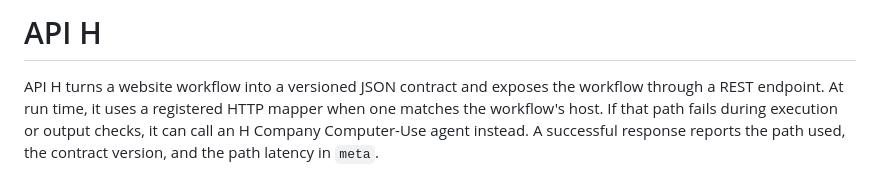
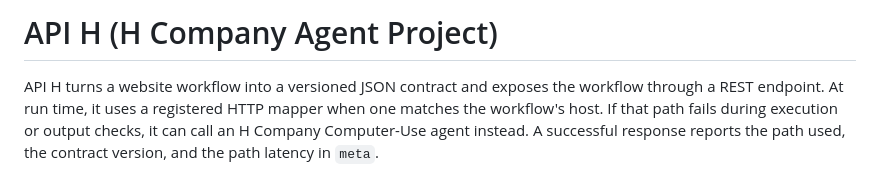
Before and after one commit to gurul/apiH, a Markdown page: README.md, the part around the change. GitHub-like rendering.

Commit message:
Update project name in README header

```diff
--- a/README.md
+++ b/README.md
@@ -1,4 +1,4 @@
-# API H
+# API H (H Company Agent Project)
 
 API H turns a website workflow into a versioned JSON contract and exposes the
 workflow through a REST endpoint. At run time, it uses a registered HTTP mapper
```
